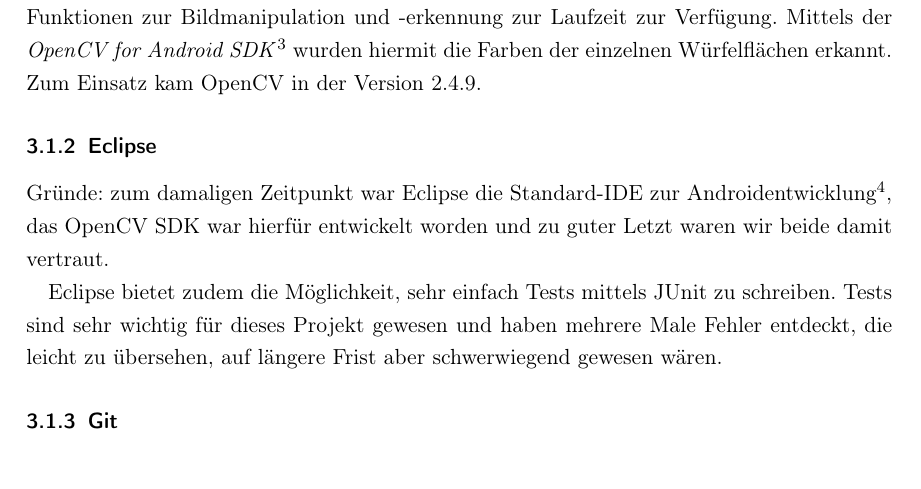
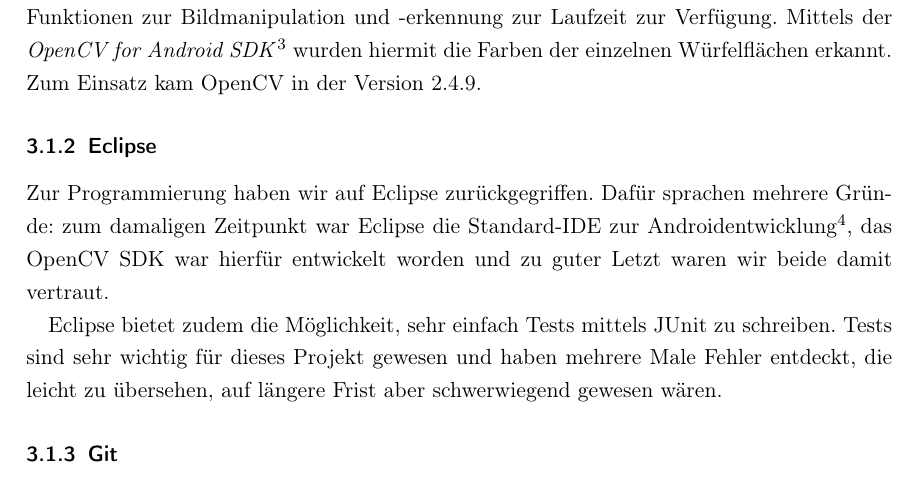
Before and after one commit to sgelb/arcs, a LaTeX paper (doku/dokumentation.tex): part of page 6 of 8, cut so that both start at the same text. Compiled offline with pdfLaTeX.

Commit message:
Re-added deleted line

```diff
--- a/doku/dokumentation.tex
+++ b/doku/dokumentation.tex
@@ -122,7 +122,7 @@ der einzelnen Würfelflächen erkannt. Zum Einsatz kam OpenCV in der Version 2.4
 
 \subsubsection{Eclipse}  % 100%
 
-
+Zur Programmierung haben wir auf Eclipse zurückgegriffen. Dafür sprachen mehrere
 Gründe: zum damaligen Zeitpunkt war Eclipse die Standard-IDE zur
 Androidentwicklung\footnote{Zumindestens nach Wünschen von Google soll diese
 Rolle in Zukunft von \emph{Android Studio} eingenommen werden.}, das OpenCV SDK
```
